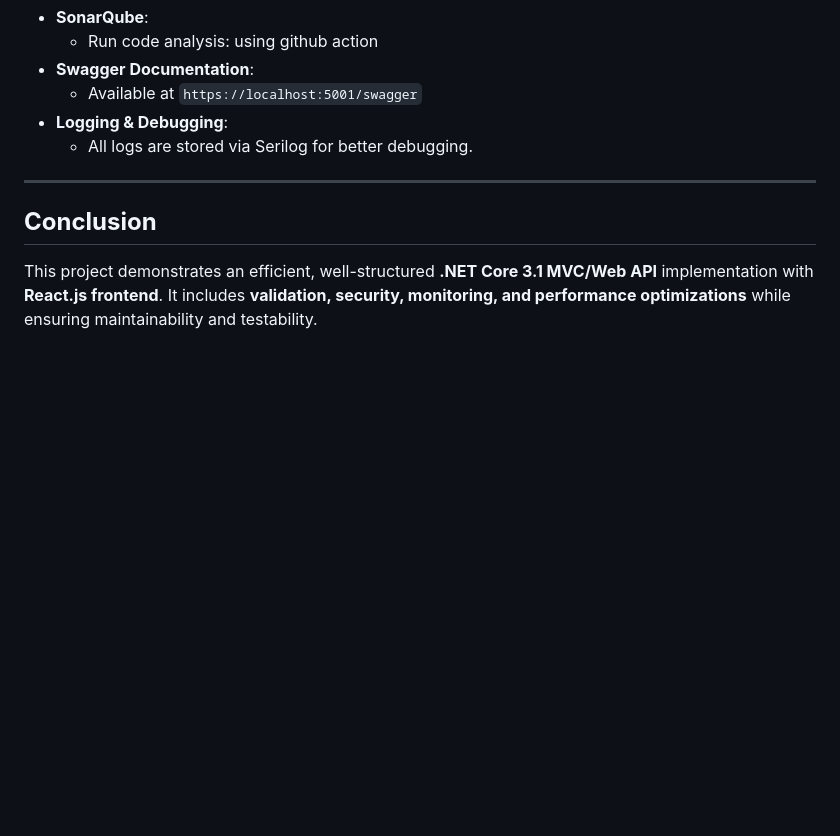
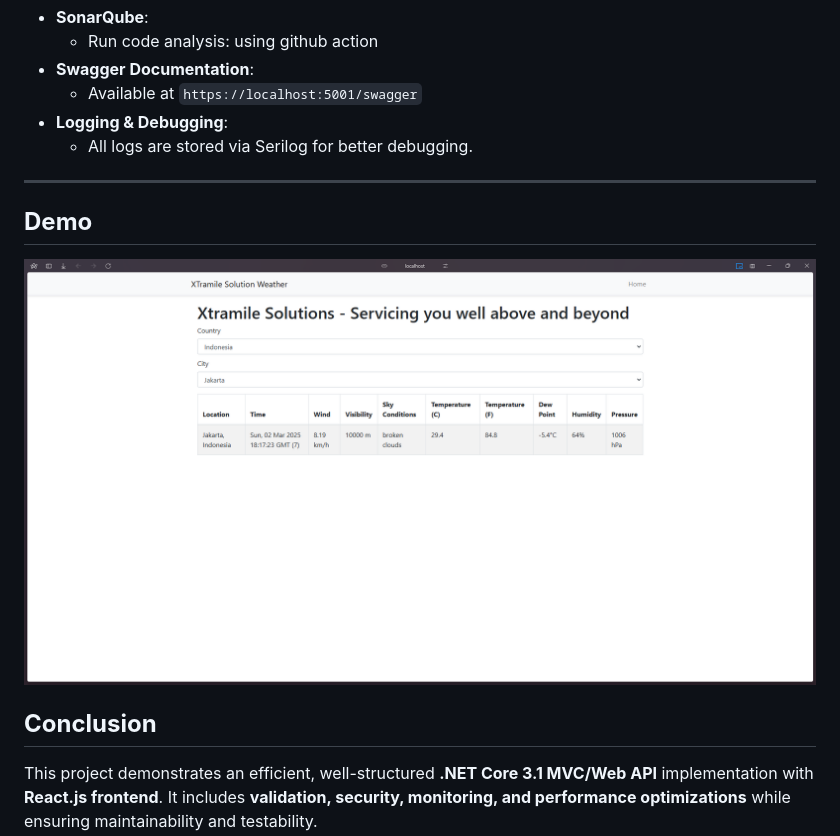
Before and after one commit to dewabuanam/Test-XTramileSolution.PracticalTest, a Markdown page: README.MD, the part around the change. Drawn GitHub-style; pictures changed too: Docs/ss.png (added); blank space fills up the shorter version.

Commit message:
docs: update screenshot

```diff
--- a/README.MD
+++ b/README.MD
@@ -130,6 +130,9 @@ dotnet test
 
 ---
 
+## **Demo**
+![](Docs/ss.png)
+
 ## **Conclusion**
 This project demonstrates an efficient, well-structured **.NET Core 3.1 MVC/Web API** implementation with **React.js frontend**. It includes **validation, security, monitoring, and performance optimizations** while ensuring maintainability and testability.
 
```
